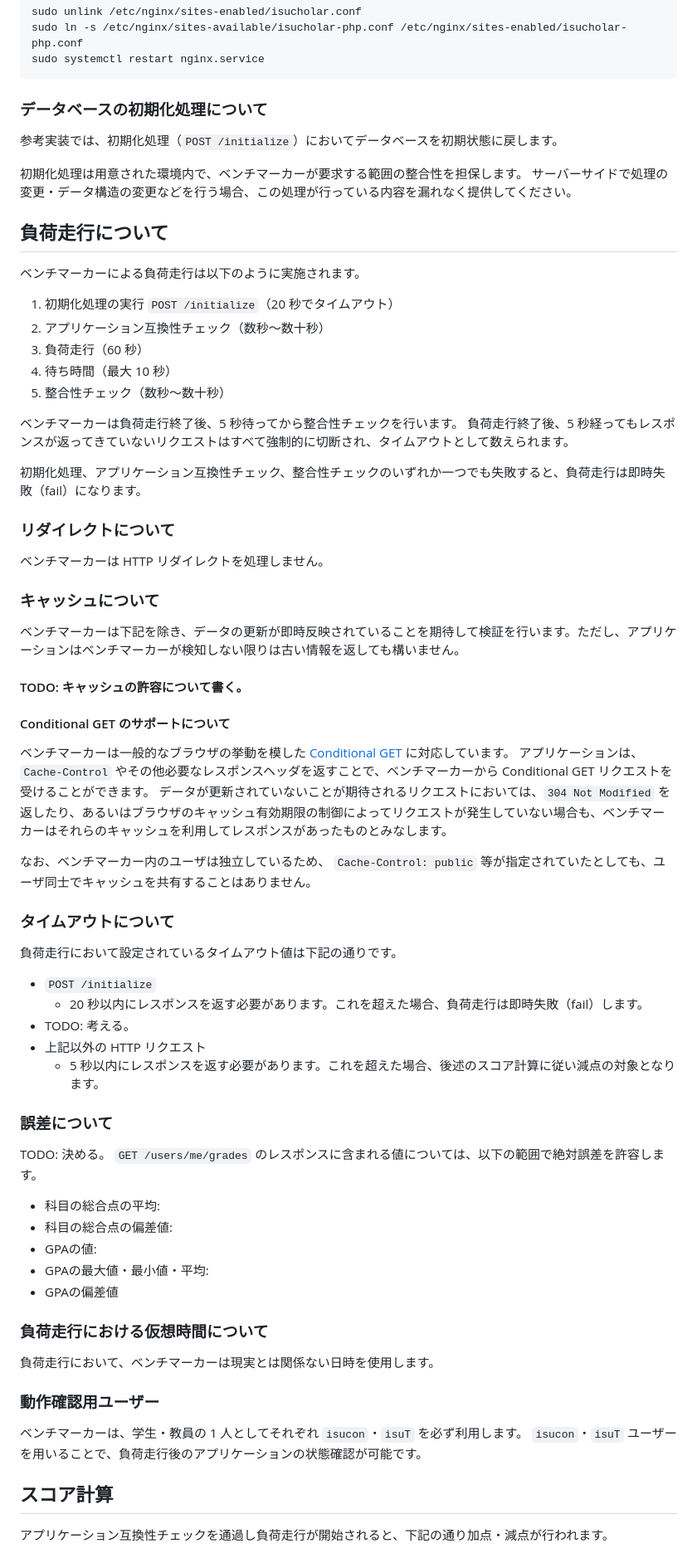
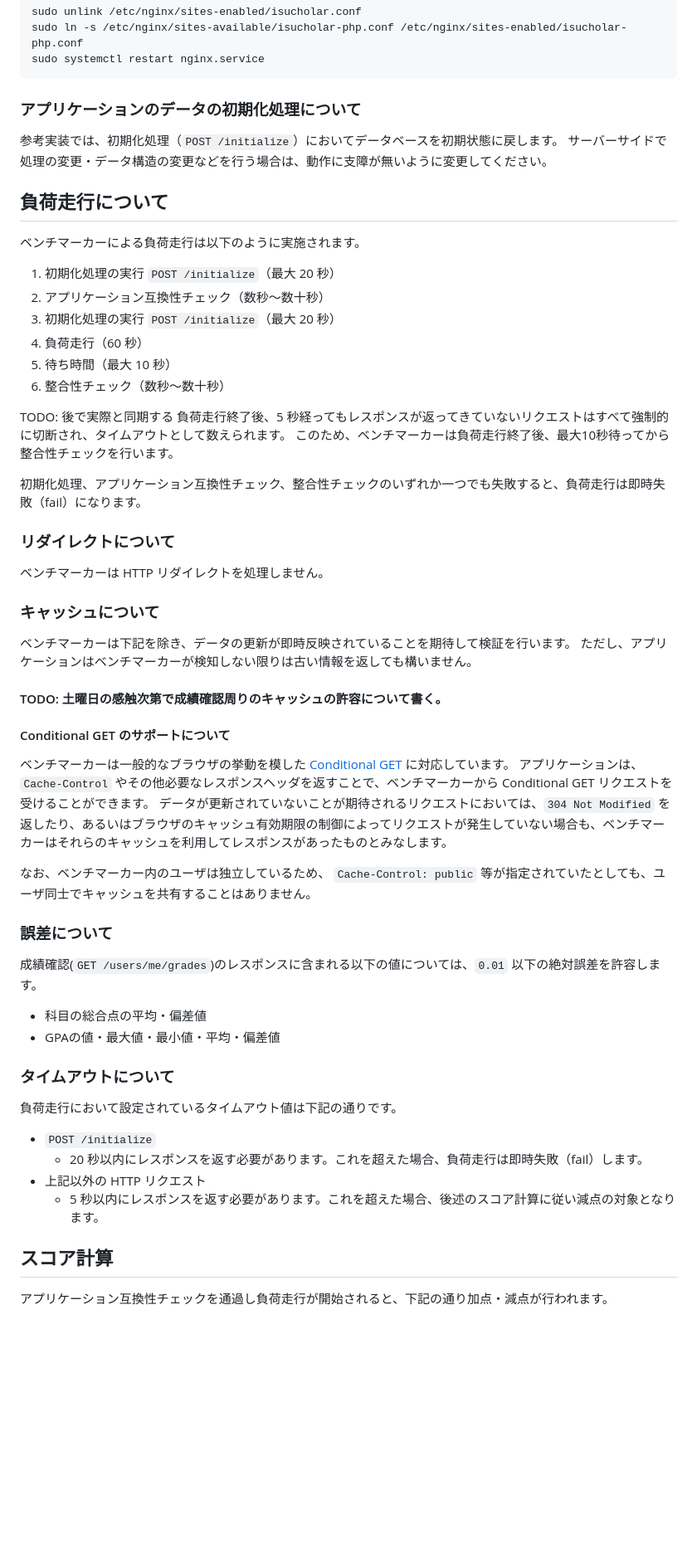
Before and after one commit to isucon/isucon11-final, a Markdown page: docs/manual.md, the part around the change printed below. Shown: that part at 83% size. Drawn GitHub-style; blank space fills up the shorter version.

````diff
--- a/docs/manual.md
+++ b/docs/manual.md
@@ -141,25 +146,25 @@ sudo ln -s /etc/nginx/sites-available/isucholar-php.conf /etc/nginx/sites-enable
 sudo systemctl restart nginx.service
 ```
 
-### データベースの初期化処理について
+### アプリケーションのデータの初期化処理について
 
 参考実装では、初期化処理（`POST /initialize`）においてデータベースを初期状態に戻します。
-
-初期化処理は用意された環境内で、ベンチマーカーが要求する範囲の整合性を担保します。
-サーバーサイドで処理の変更・データ構造の変更などを行う場合、この処理が行っている内容を漏れなく提供してください。
+サーバーサイドで処理の変更・データ構造の変更などを行う場合は、動作に支障が無いように変更してください。
 
 ## 負荷走行について
 
 ベンチマーカーによる負荷走行は以下のように実施されます。
 
-1. 初期化処理の実行 `POST /initialize`（20 秒でタイムアウト）
+1. 初期化処理の実行 `POST /initialize`（最大 20 秒）
 2. アプリケーション互換性チェック（数秒～数十秒）
-3. 負荷走行（60 秒）
-4. 待ち時間（最大 10 秒）
-5. 整合性チェック（数秒～数十秒）
+3. 初期化処理の実行 `POST /initialize`（最大 20 秒）
+4. 負荷走行（60 秒）
+5. 待ち時間（最大 10 秒）
+6. 整合性チェック（数秒～数十秒）
 
-ベンチマーカーは負荷走行終了後、5 秒待ってから整合性チェックを行います。
+TODO: 後で実際と同期する
 負荷走行終了後、5 秒経ってもレスポンスが返ってきていないリクエストはすべて強制的に切断され、タイムアウトとして数えられます。
+このため、ベンチマーカーは負荷走行終了後、最大10秒待ってから整合性チェックを行います。
 
 初期化処理、アプリケーション互換性チェック、整合性チェックのいずれか一つでも失敗すると、負荷走行は即時失敗（fail）になります。
 
@@ -169,9 +174,10 @@ sudo systemctl restart nginx.service
 
 ### キャッシュについて
 
-ベンチマーカーは下記を除き、データの更新が即時反映されていることを期待して検証を行います。ただし、アプリケーションはベンチマーカーが検知しない限りは古い情報を返しても構いません。
+ベンチマーカーは下記を除き、データの更新が即時反映されていることを期待して検証を行います。
+ただし、アプリケーションはベンチマーカーが検知しない限りは古い情報を返しても構いません。
 
-#### TODO: キャッシュの許容について書く。
+#### TODO: 土曜日の感触次第で成績確認周りのキャッシュの許容について書く。
 
 #### Conditional GET のサポートについて
 
@@ -181,36 +187,21 @@ sudo systemctl restart nginx.service
 
 なお、ベンチマーカー内のユーザは独立しているため、 `Cache-Control: public` 等が指定されていたとしても、ユーザ同士でキャッシュを共有することはありません。
 
+### 誤差について
+
+成績確認(`GET /users/me/grades`)のレスポンスに含まれる以下の値については、`0.01` 以下の絶対誤差を許容します。
+
+- 科目の総合点の平均・偏差値
+- GPAの値・最大値・最小値・平均・偏差値
+
 ### タイムアウトについて
 
 負荷走行において設定されているタイムアウト値は下記の通りです。
 
 - `POST /initialize`
   - 20 秒以内にレスポンスを返す必要があります。これを超えた場合、負荷走行は即時失敗（fail）します。
-- TODO: 考える。
 - 上記以外の HTTP リクエスト
   - 5 秒以内にレスポンスを返す必要があります。これを超えた場合、後述のスコア計算に従い減点の対象となります。
-
-
-### 誤差について
-
-TODO: 決める。
-`GET /users/me/grades` のレスポンスに含まれる値については、以下の範囲で絶対誤差を許容します。
-
-- 科目の総合点の平均:
-- 科目の総合点の偏差値:
-- GPAの値:
-- GPAの最大値・最小値・平均:
-- GPAの偏差値
-
-### 負荷走行における仮想時間について
-
-負荷走行において、ベンチマーカーは現実とは関係ない日時を使用します。
-
-### 動作確認用ユーザー
-
-ベンチマーカーは、学生・教員の 1 人としてそれぞれ `isucon`・`isuT` を必ず利用します。
-`isucon`・`isuT` ユーザーを用いることで、負荷走行後のアプリケーションの状態確認が可能です。
 
 ## スコア計算
 
````
Also changed, not shown: other parts of docs/manual.md (+49 -30 lines), docs/isucholar.md (+17 -19 lines), docs/logo.png (added).
